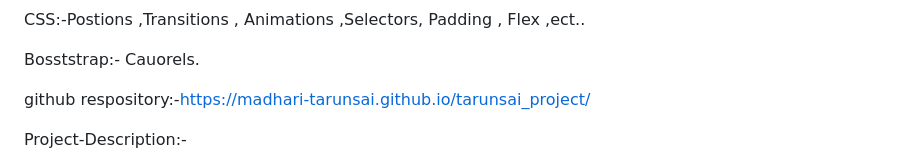
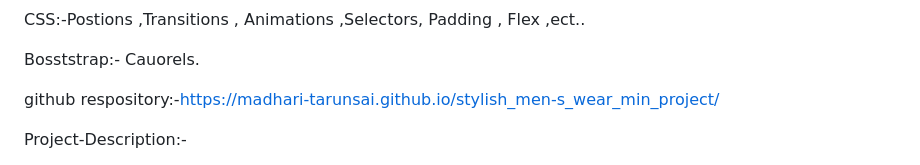
Before and after one commit to Madhari-tarunsai/stylish_men-s_wear_min_project, a Markdown page: README.md, the part around the change. Rendered like a GitHub page.

```diff
--- a/README.md
+++ b/README.md
@@ -26,7 +26,7 @@ CSS:-Postions ,Transitions , Animations ,Selectors, Padding , Flex ,ect..
 
 Bosststrap:- Cauorels.
 
-github respository:-https://madhari-tarunsai.github.io/tarunsai_project/
+github respository:-https://madhari-tarunsai.github.io/stylish_men-s_wear_min_project/
 
 Project-Description:-
 
```
